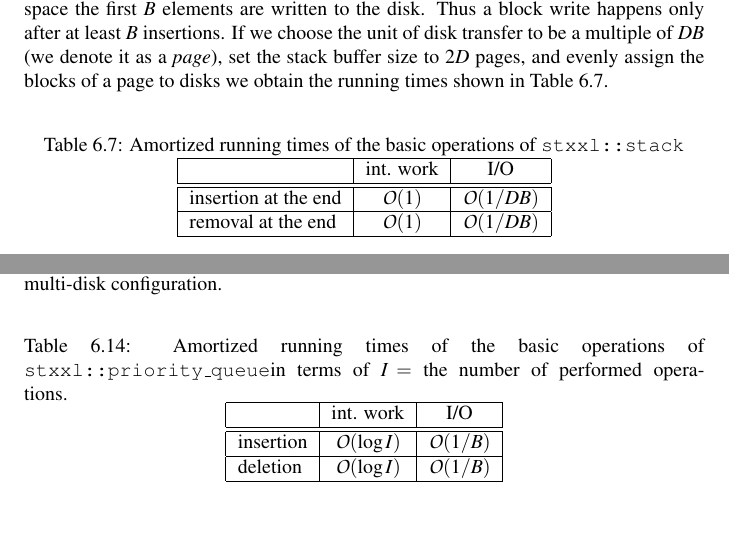
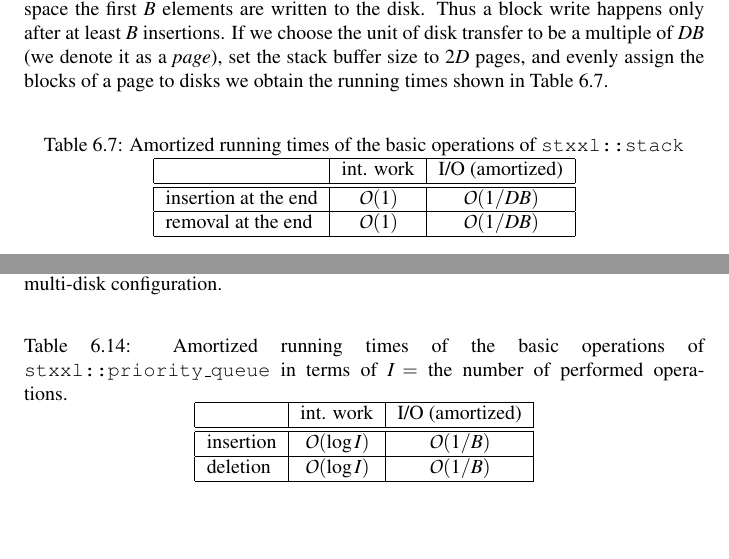
Before and after one commit to bingmann/stxxl-svn-import-archive, a LaTeX book (doc/tutorial/tutorial.tex): two parts of pages 25 and 31 of 55, joined at a grey line, cut so that both start at the same text. Compiled offline with pdfLaTeX.

Commit message:
put a 'worst case'/'amortized' into the headers of I/O complexity tables
git-svn-id: svn://svn.code.sf.net/p/stxxl/code/trunk@763 4e380d45-d1fd-0310-85a7-d18ec86df0ad

```diff
--- a/doc/tutorial/tutorial.tex
+++ b/doc/tutorial/tutorial.tex
@@ -967,7 +967,7 @@ Table~\ref{rtstack}.
 \label{rtstack}
 \begin{tabular}{|l|c|c|}
 \hline
-                    & int. work & I/O \\
+                    & int. work & I/O (amortized)\\
 \hline\hline
 insertion at the end& $\Oh{1}$ & $\Oh{1/DB}$\\
 \hline
@@ -1368,12 +1368,12 @@ well in practice for multi-disk configuration.
 
 \begin{table}[h]
 \begin{center}
-\caption{Amortized running times of the basic operations of \xpqueue
+\caption{Amortized running times of the basic operations of \xpqueue{}
 in terms of $I =$ the number of performed operations.}
 \label{rtpqueue}
 \begin{tabular}{|l|c|c|}
 \hline
-                    & int. work & I/O \\
+                    & int. work & I/O (amortized)\\
 \hline\hline
 insertion           & $\Oh{\log I}$ & $\Oh{1/B}$\\
 \hline
```
Also changed, not shown: doc/tutorial/tutorial.tex (2 more changed lines).
